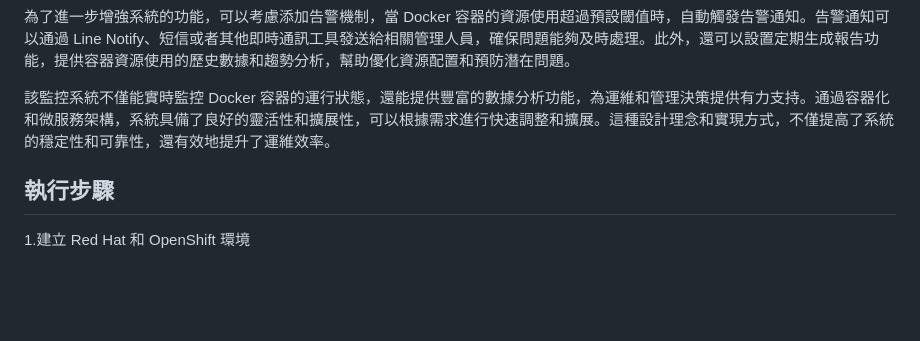
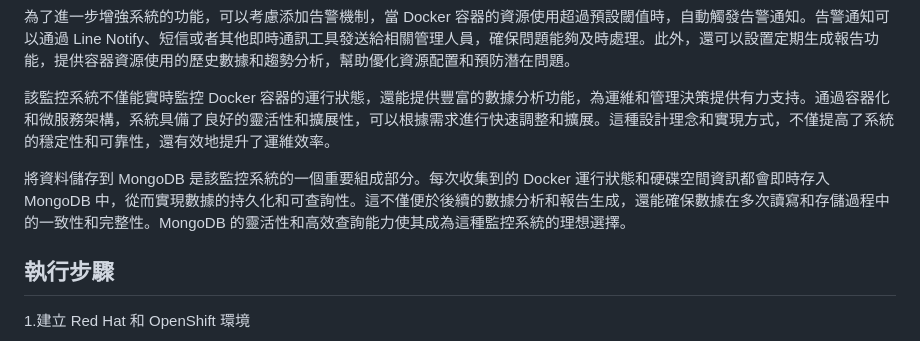
Before and after one commit to gn045001/small-works, a Markdown page: README.md, the part around the change. GitHub-like rendering; blank space fills up the shorter version.

```diff
--- a/README.md
+++ b/README.md
@@ -7,6 +7,8 @@
 為了進一步增強系統的功能，可以考慮添加告警機制，當 Docker 容器的資源使用超過預設閾值時，自動觸發告警通知。告警通知可以通過 Line Notify、短信或者其他即時通訊工具發送給相關管理人員，確保問題能夠及時處理。此外，還可以設置定期生成報告功能，提供容器資源使用的歷史數據和趨勢分析，幫助優化資源配置和預防潛在問題。
 
 該監控系統不僅能實時監控 Docker 容器的運行狀態，還能提供豐富的數據分析功能，為運維和管理決策提供有力支持。通過容器化和微服務架構，系統具備了良好的靈活性和擴展性，可以根據需求進行快速調整和擴展。這種設計理念和實現方式，不僅提高了系統的穩定性和可靠性，還有效地提升了運維效率。
+
+將資料儲存到 MongoDB 是該監控系統的一個重要組成部分。每次收集到的 Docker 運行狀態和硬碟空間資訊都會即時存入 MongoDB 中，從而實現數據的持久化和可查詢性。這不僅便於後續的數據分析和報告生成，還能確保數據在多次讀寫和存儲過程中的一致性和完整性。MongoDB 的靈活性和高效查詢能力使其成為這種監控系統的理想選擇。
 
 ## 執行步驟
   1.建立 Red Hat 和 OpenShift 環境
```
